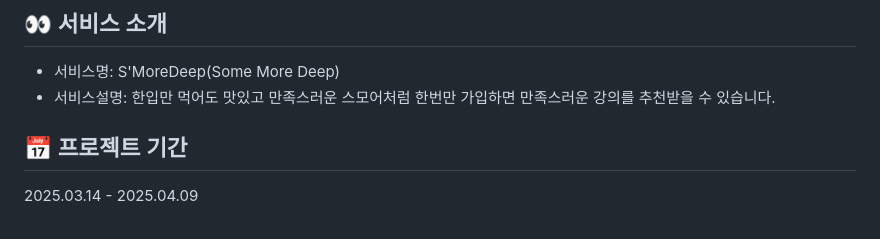
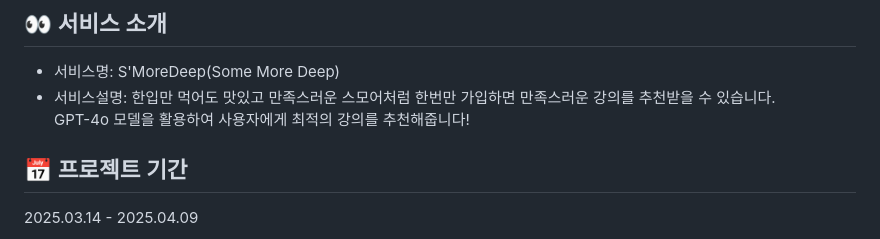
Before and after one commit to minchichi/SmoreDeep, a Markdown page: README.md, the part around one of its changes. Drawn GitHub-style.

```diff
--- a/README.md
+++ b/README.md
@@ -3,6 +3,7 @@
 ## 👀 서비스 소개
 * 서비스명:  S'MoreDeep(Some More Deep)
 * 서비스설명: 한입만 먹어도 맛있고 만족스러운 스모어처럼 한번만 가입하면 만족스러운 강의를 추천받을 수 있습니다.
+  <br> GPT-4o 모델을 활용하여 사용자에게 최적의 강의를 추천해줍니다!
 
 ## 📅 프로젝트 기간
 2025.03.14 - 2025.04.09
```
Also changed, not shown: other parts of README.md (+1 -1 lines).
